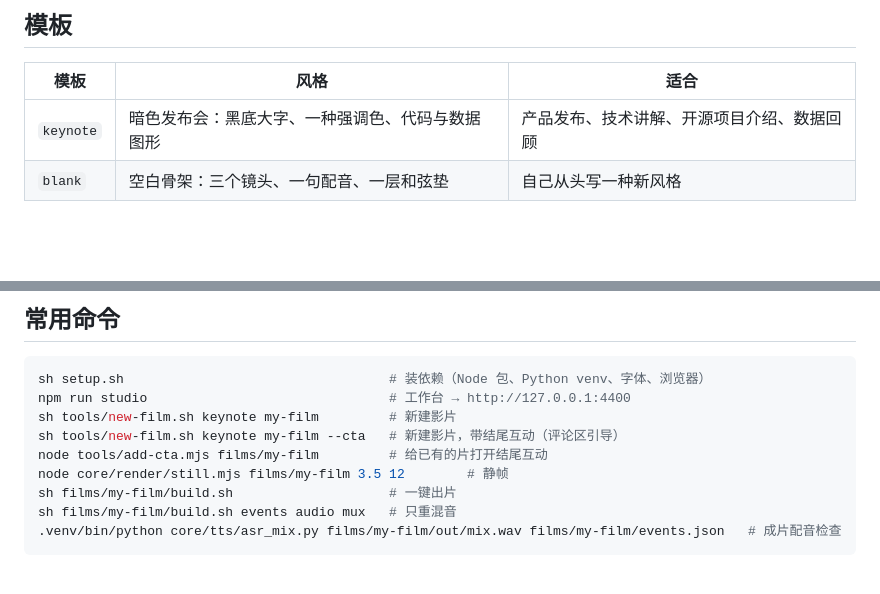
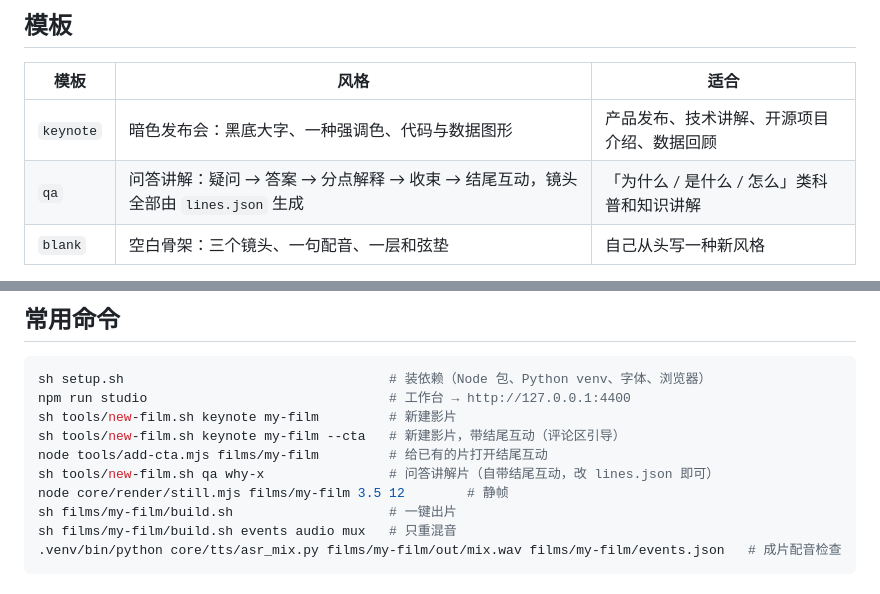
Before and after one commit to yafeishi/video-maker, a Markdown page: AGENTS.md, 2 parts joined by grey strips. Drawn GitHub-style; blank space fills up the shorter version.

```diff
--- a/AGENTS.md
+++ b/AGENTS.md
@@ -17,6 +17,7 @@
 | 模板 | 风格 | 适合 |
 |---|---|---|
 | `keynote` | 暗色发布会：黑底大字、一种强调色、代码与数据图形 | 产品发布、技术讲解、开源项目介绍、数据回顾 |
+| `qa` | 问答讲解：疑问 → 答案 → 分点解释 → 收束 → 结尾互动，镜头全部由 `lines.json` 生成 | 「为什么 / 是什么 / 怎么」类科普和知识讲解 |
 | `blank` | 空白骨架：三个镜头、一句配音、一层和弦垫 | 自己从头写一种新风格 |
 
 用户要的风格不在表里时：从 `blank` 开始，先写一份新的 `STYLE.md`（按 `templates/keynote/STYLE.md` 的 §1–§9 结构），再做片。
@@ -47,6 +48,7 @@ npm run studio                               # 工作台 → http://127.0.0.1:44
 sh tools/new-film.sh keynote my-film         # 新建影片
 sh tools/new-film.sh keynote my-film --cta   # 新建影片，带结尾互动（评论区引导）
 node tools/add-cta.mjs films/my-film         # 给已有的片打开结尾互动
+sh tools/new-film.sh qa why-x                # 问答讲解片（自带结尾互动，改 lines.json 即可）
 node core/render/still.mjs films/my-film 3.5 12        # 静帧
 sh films/my-film/build.sh                    # 一键出片
 sh films/my-film/build.sh events audio mux   # 只重混音
```
Also changed, not shown: docs/directing.md (+13 -0 lines).
